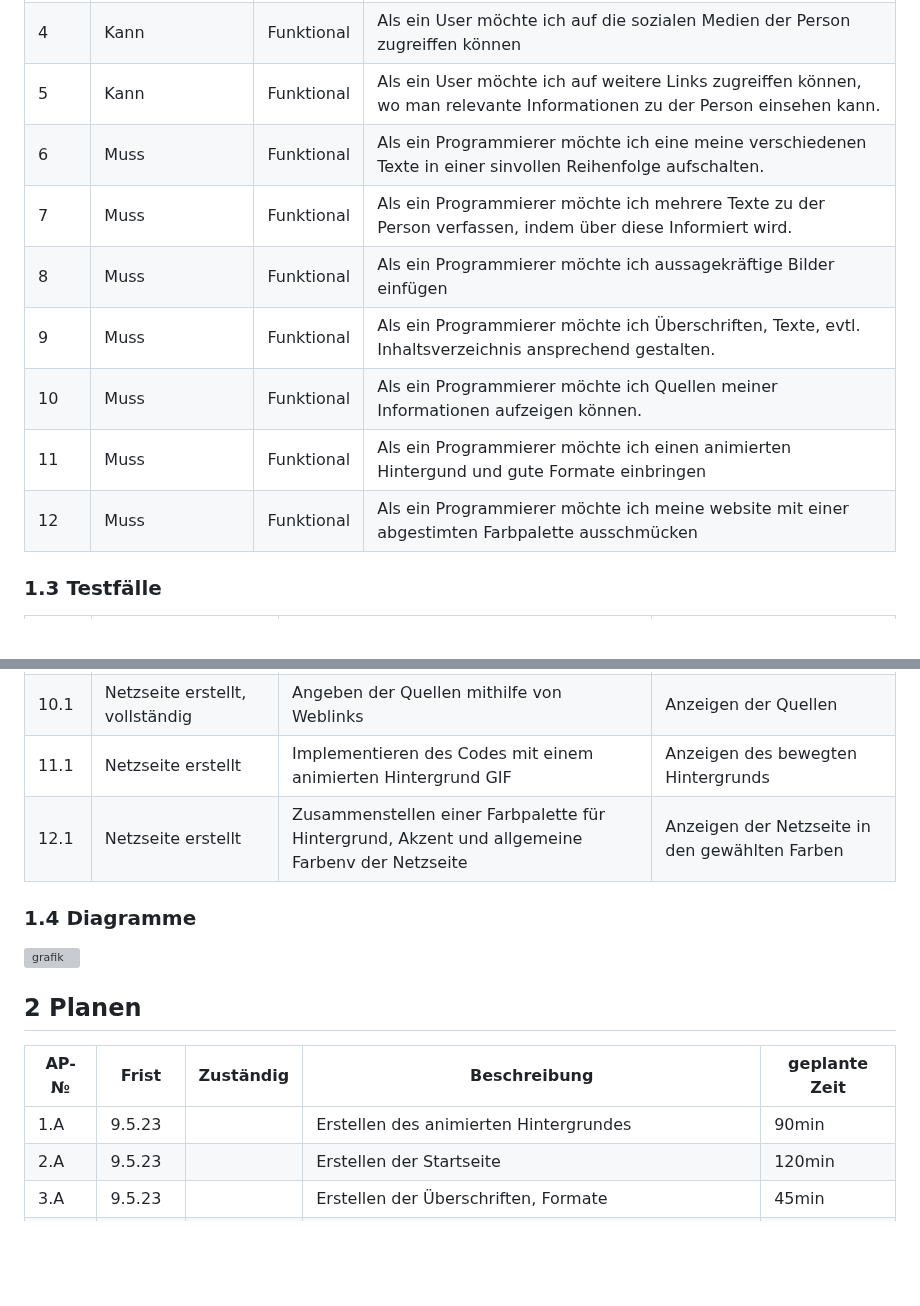
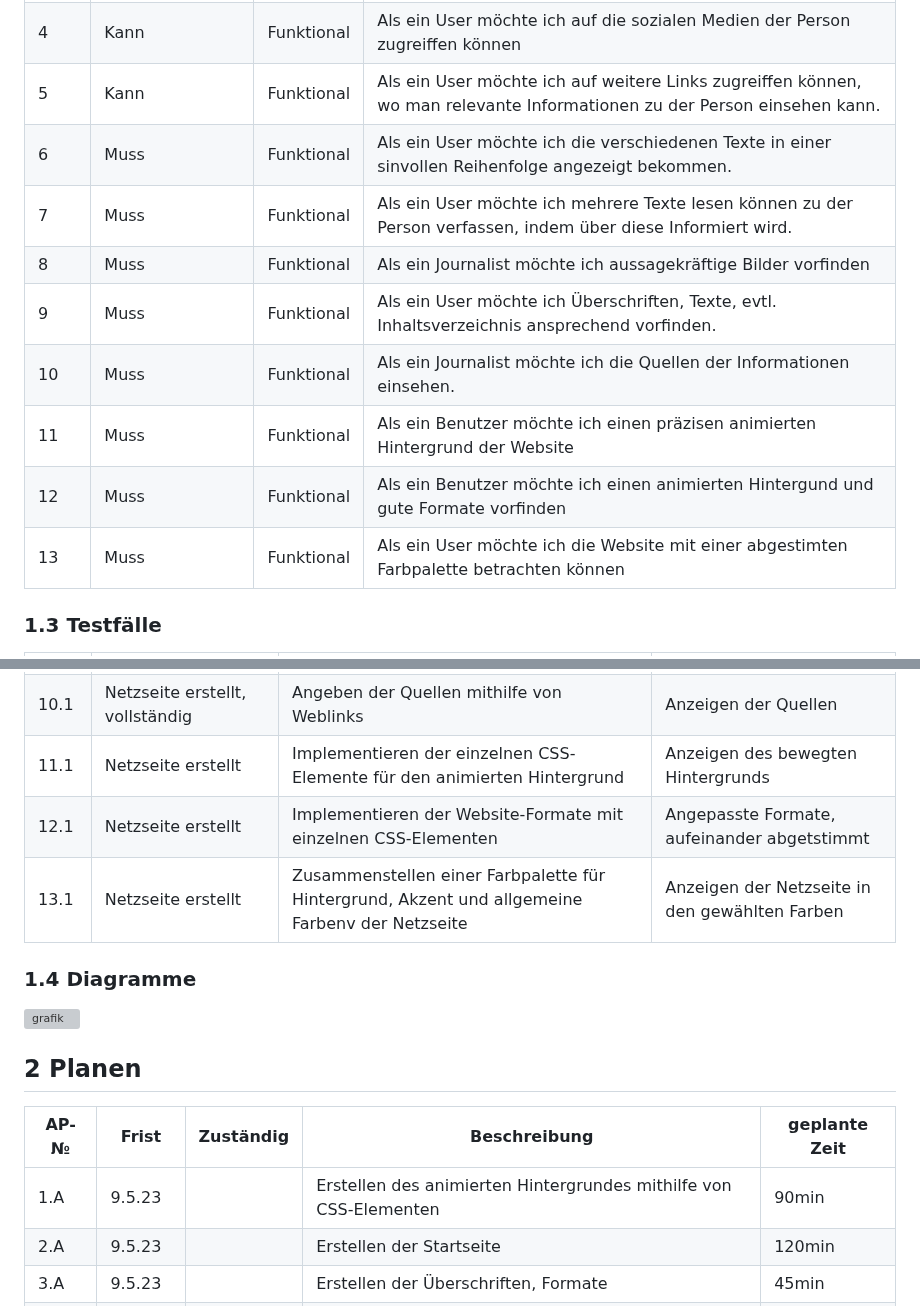
Before and after one commit to salmainf/LA1600, a Markdown page: README.md, 2 parts joined by grey strips. Drawn GitHub-style; blank space fills up the shorter version; grey boxes are pictures that could not be loaded.

```diff
--- a/README.md
+++ b/README.md
@@ -27,13 +27,15 @@ Wir möchten mit unserer Netzseite über eine der einflussreichsten Personen der
 | 3   |   Muss              |  Funktional    | Als ein User möchte ich aus verschiedenen Texten mich über die Person informieren können |
 | 4   |   Kann              |  Funktional    | Als ein User möchte ich auf die sozialen Medien der Person zugreiffen können |
 | 5   |   Kann              |  Funktional    | Als ein User möchte ich auf weitere Links zugreiffen können, wo man relevante Informationen zu der Person einsehen kann. |
-| 6    |   Muss              |  Funktional    | Als ein Programmierer möchte ich eine meine verschiedenen Texte in einer sinvollen Reihenfolge aufschalten. |
-| 7   |   Muss              |  Funktional    | Als ein Programmierer möchte ich mehrere Texte zu der Person verfassen, indem über diese Informiert wird. |
-| 8   |   Muss              |  Funktional    | Als ein Programmierer möchte ich aussagekräftige Bilder einfügen |
-| 9   |   Muss              |  Funktional    | Als ein Programmierer möchte ich Überschriften, Texte, evtl. Inhaltsverzeichnis ansprechend gestalten. |
-| 10    |   Muss              |  Funktional    | Als ein Programmierer möchte ich Quellen meiner Informationen aufzeigen können.|
-| 11   |   Muss              |  Funktional    | Als ein Programmierer möchte ich einen animierten Hintergund und gute Formate einbringen|
-|12| Muss | Funktional | Als ein Programmierer möchte ich meine website mit einer abgestimten Farbpalette ausschmücken |
+| 6    |   Muss              |  Funktional    | Als ein User möchte ich die verschiedenen Texte in einer sinvollen Reihenfolge angezeigt bekommen. |
+| 7   |   Muss              |  Funktional    | Als ein User möchte ich mehrere Texte lesen können zu der Person verfassen, indem über diese Informiert wird. |
+| 8   |   Muss              |  Funktional    | Als ein Journalist möchte ich aussagekräftige Bilder vorfinden |
+| 9   |   Muss              |  Funktional    | Als ein User möchte ich Überschriften, Texte, evtl. Inhaltsverzeichnis ansprechend vorfinden. |
+| 10    |   Muss              |  Funktional    | Als ein Journalist möchte ich die Quellen der Informationen einsehen.|
+| 11    |   Muss              |  Funktional    | Als ein Benutzer möchte ich einen präzisen animierten Hintergrund der Website|
+| 12  |   Muss              |  Funktional    | Als ein Benutzer möchte ich einen animierten Hintergund und gute Formate vorfinden|
+|13| Muss | Funktional | Als ein User möchte ich die Website mit einer abgestimten Farbpalette betrachten können |
+
 
 
 ### 1.3 Testfälle
@@ -50,8 +52,9 @@ Wir möchten mit unserer Netzseite über eine der einflussreichsten Personen der
 | 8.1  |      Netzseite erstellt        |      Aufschalten von herausgesuchten Bildern   |       Anzeigen von Bildern auf Netzseite            |
 | 9.1  |      Netzseite erstellt       |   Formatieren von Schriften, Formaten     |       Ansprechende Darstellung der Design-Formate            |
 | 10.1  |      Netzseite erstellt, vollständig       |   Angeben der Quellen mithilfe von Weblinks      |       Anzeigen der Quellen            |
-| 11.1  |      Netzseite  erstellt    |   Implementieren des Codes mit einem animierten Hintergrund GIF     |       Anzeigen des bewegten Hintergrunds          |
-| 12.1  |      Netzseite  erstellt    |   Zusammenstellen einer Farbpalette für Hintergrund, Akzent und allgemeine Farbenv der Netzseite    |       Anzeigen der Netzseite in den gewählten Farben          |
+| 11.1  |      Netzseite  erstellt    |   Implementieren der einzelnen CSS-Elemente für den animierten Hintergrund    |       Anzeigen des bewegten Hintergrunds          |
+| 12.1  |      Netzseite  erstellt    |   Implementieren der Website-Formate mit einzelnen CSS-Elementen    |       Angepasste Formate, aufeinander abgetstimmt       |
+| 13.1  |      Netzseite  erstellt    |   Zusammenstellen einer Farbpalette für Hintergrund, Akzent und allgemeine Farbenv der Netzseite    |       Anzeigen der Netzseite in den gewählten Farben          |
 
 
 
@@ -64,7 +67,7 @@ Wir möchten mit unserer Netzseite über eine der einflussreichsten Personen der
 
 | AP-№ | Frist | Zuständig | Beschreibung | geplante Zeit |
 | ---- | ----- | --------- | ------------ | ------------- |
-| 1.A  |   9.5.23   |           |     Erstellen des animierten Hintergrundes         |      90min         |
+| 1.A  |   9.5.23   |           |     Erstellen des animierten Hintergrundes mithilfe von CSS-Elementen        |      90min         |
 | 2.A  |    9.5.23  |           |    Erstellen der Startseite          |       120min        |
 |  3.A |   9.5.23    |           |      Erstellen der Überschriften, Formate        |    45min           |
 | 4.A  |   24.5.23    |           |        Generieren der Texte, Raussuchen der Bilder     |   45min            |
```
